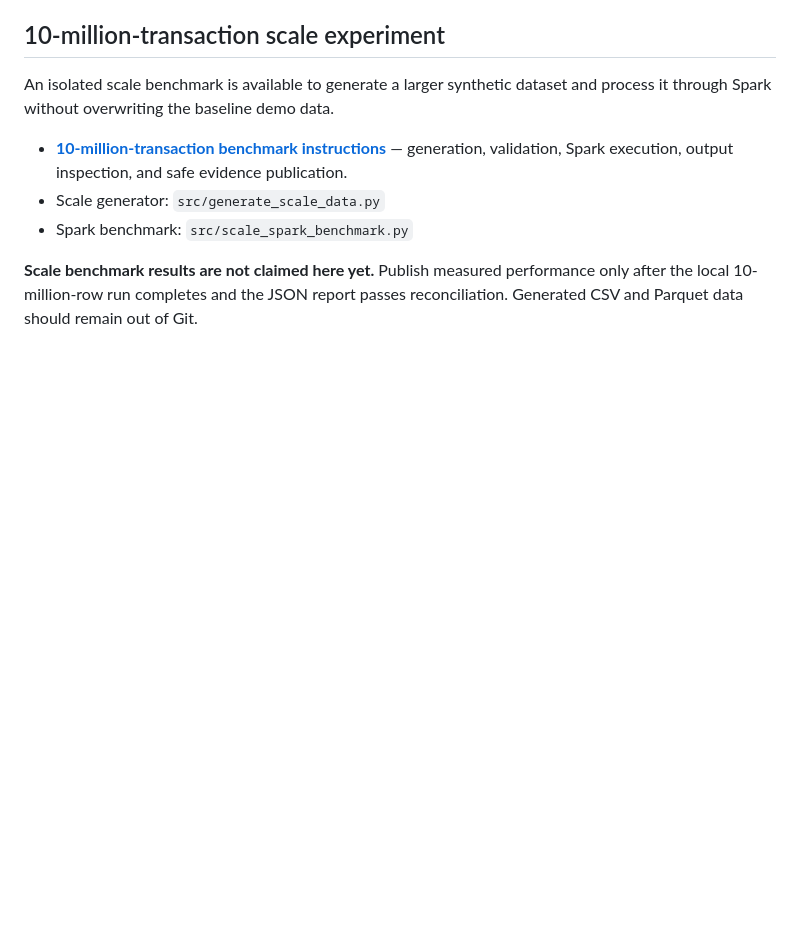
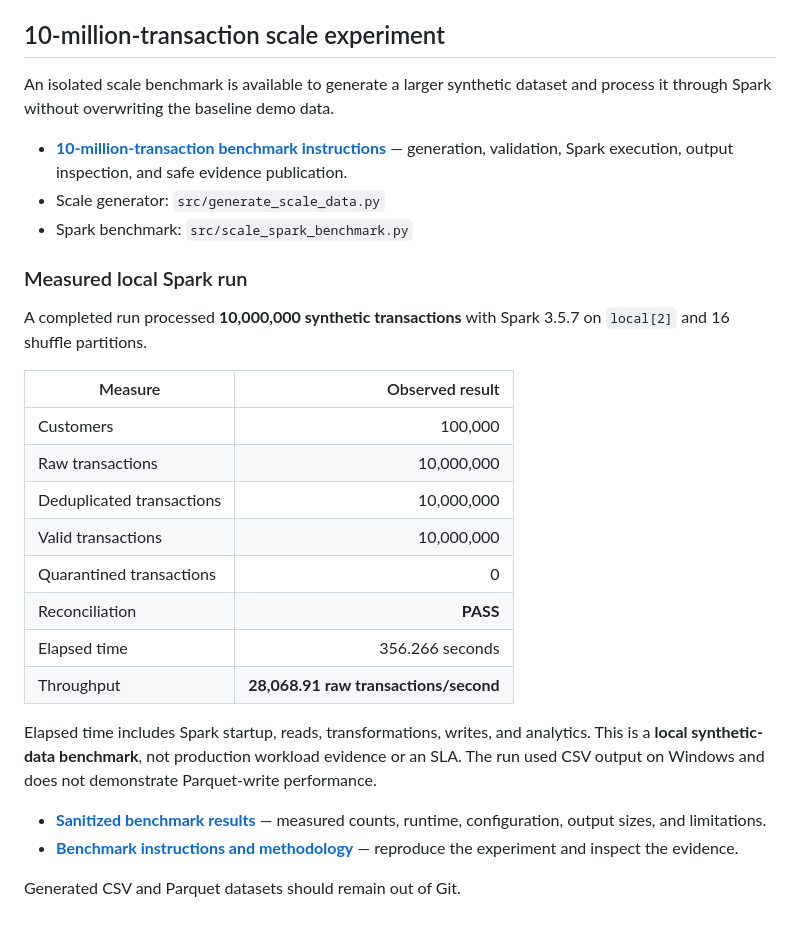
Before and after one commit to Vaishnav-K/ai-enhanced-banking-data-platform, a Markdown page: README.md, the part around the change. Rendered like a GitHub page; blank space fills up the shorter version.

Commit message:
Publish measured 10M Spark benchmark in README

```diff
--- a/README.md
+++ b/README.md
@@ -293,4 +293,24 @@ An isolated scale benchmark is available to generate a larger synthetic dataset
 - Scale generator: `src/generate_scale_data.py`
 - Spark benchmark: `src/scale_spark_benchmark.py`
 
-**Scale benchmark results are not claimed here yet.** Publish measured performance only after the local 10-million-row run completes and the JSON report passes reconciliation. Generated CSV and Parquet data should remain out of Git.
+### Measured local Spark run
+
+A completed run processed **10,000,000 synthetic transactions** with Spark 3.5.7 on `local[2]` and 16 shuffle partitions.
+
+| Measure | Observed result |
+|---|---:|
+| Customers | 100,000 |
+| Raw transactions | 10,000,000 |
+| Deduplicated transactions | 10,000,000 |
+| Valid transactions | 10,000,000 |
+| Quarantined transactions | 0 |
+| Reconciliation | **PASS** |
+| Elapsed time | 356.266 seconds |
+| Throughput | **28,068.91 raw transactions/second** |
+
+Elapsed time includes Spark startup, reads, transformations, writes, and analytics. This is a **local synthetic-data benchmark**, not production workload evidence or an SLA. The run used CSV output on Windows and does not demonstrate Parquet-write performance.
+
+- **[Sanitized benchmark results](reports/scale-benchmark-10m-results-public.json)** — measured counts, runtime, configuration, output sizes, and limitations.
+- **[Benchmark instructions and methodology](docs/scale-benchmark-10m.md)** — reproduce the experiment and inspect the evidence.
+
+Generated CSV and Parquet datasets should remain out of Git.
```
